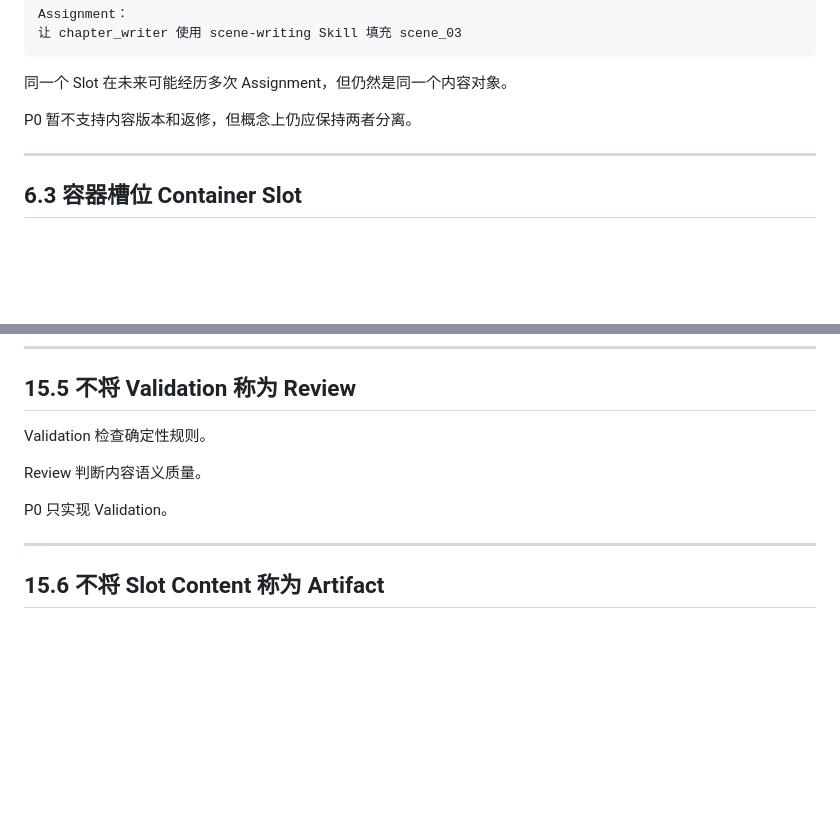
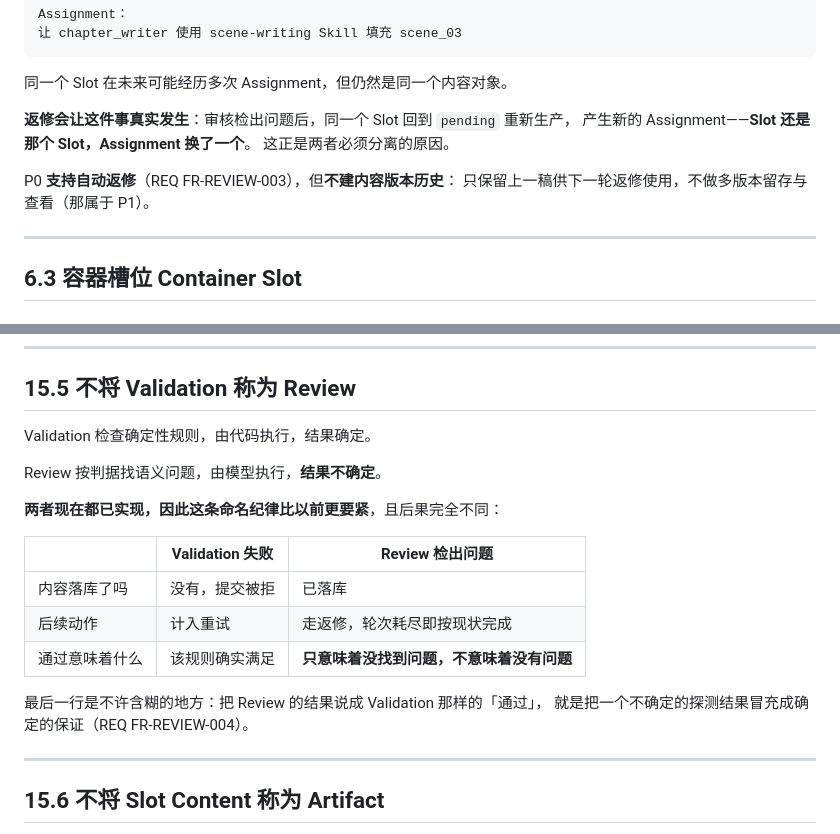
Before and after one commit to lzyscg/forge-solt, a Markdown page: Forge Core vNext 核心名词与概念说明.md, 2 parts joined by grey strips. GitHub-like rendering; blank space fills up the shorter version.

```diff
--- a/Forge Core vNext 核心名词与概念说明.md
+++ b/Forge Core vNext 核心名词与概念说明.md
@@ -938,7 +938,12 @@ Assignment：
 
 同一个 Slot 在未来可能经历多次 Assignment，但仍然是同一个内容对象。
 
-P0 暂不支持内容版本和返修，但概念上仍应保持两者分离。
+**返修会让这件事真实发生**：审核检出问题后，同一个 Slot 回到 `pending` 重新生产，
+产生新的 Assignment——**Slot 还是那个 Slot，Assignment 换了一个**。
+这正是两者必须分离的原因。
+
+P0 **支持自动返修**（REQ FR-REVIEW-003），但**不建内容版本历史**：
+只保留上一稿供下一轮返修使用，不做多版本留存与查看（那属于 P1）。
 
 ---
 
@@ -2372,11 +2404,20 @@ Structure 是一次 Task 中实际创建的槽位结构。
 
 ## 15.5 不将 Validation 称为 Review
 
-Validation 检查确定性规则。
-
-Review 判断内容语义质量。
-
-P0 只实现 Validation。
+Validation 检查确定性规则，由代码执行，结果确定。
+
+Review 按判据找语义问题，由模型执行，**结果不确定**。
+
+**两者现在都已实现，因此这条命名纪律比以前更要紧**，且后果完全不同：
+
+| | Validation 失败 | Review 检出问题 |
+|---|---|---|
+| 内容落库了吗 | 没有，提交被拒 | 已落库 |
+| 后续动作 | 计入重试 | 走返修，轮次耗尽即按现状完成 |
+| 通过意味着什么 | 该规则确实满足 | **只意味着没找到问题，不意味着没有问题** |
+
+最后一行是不许含糊的地方：把 Review 的结果说成 Validation 那样的「通过」，
+就是把一个不确定的探测结果冒充成确定的保证（REQ FR-REVIEW-004）。
 
 ---
 
```
Also changed, not shown: other parts of Forge Core vNext 核心名词与概念说明.md (+48 -21 lines), Forge Core vNext：结构槽原生 Agent 内容生产平台需求规格说明书.md (+23 -0 lines).
